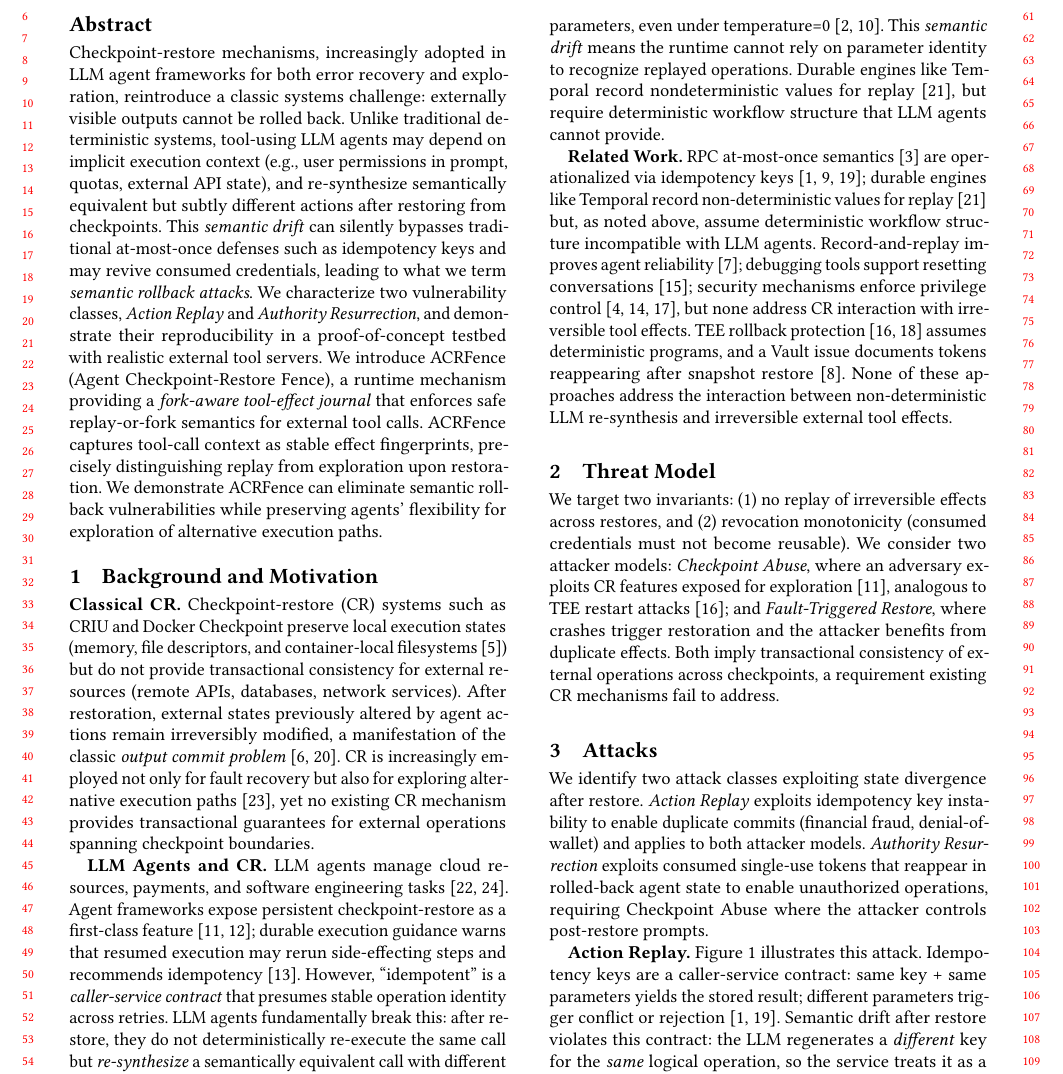
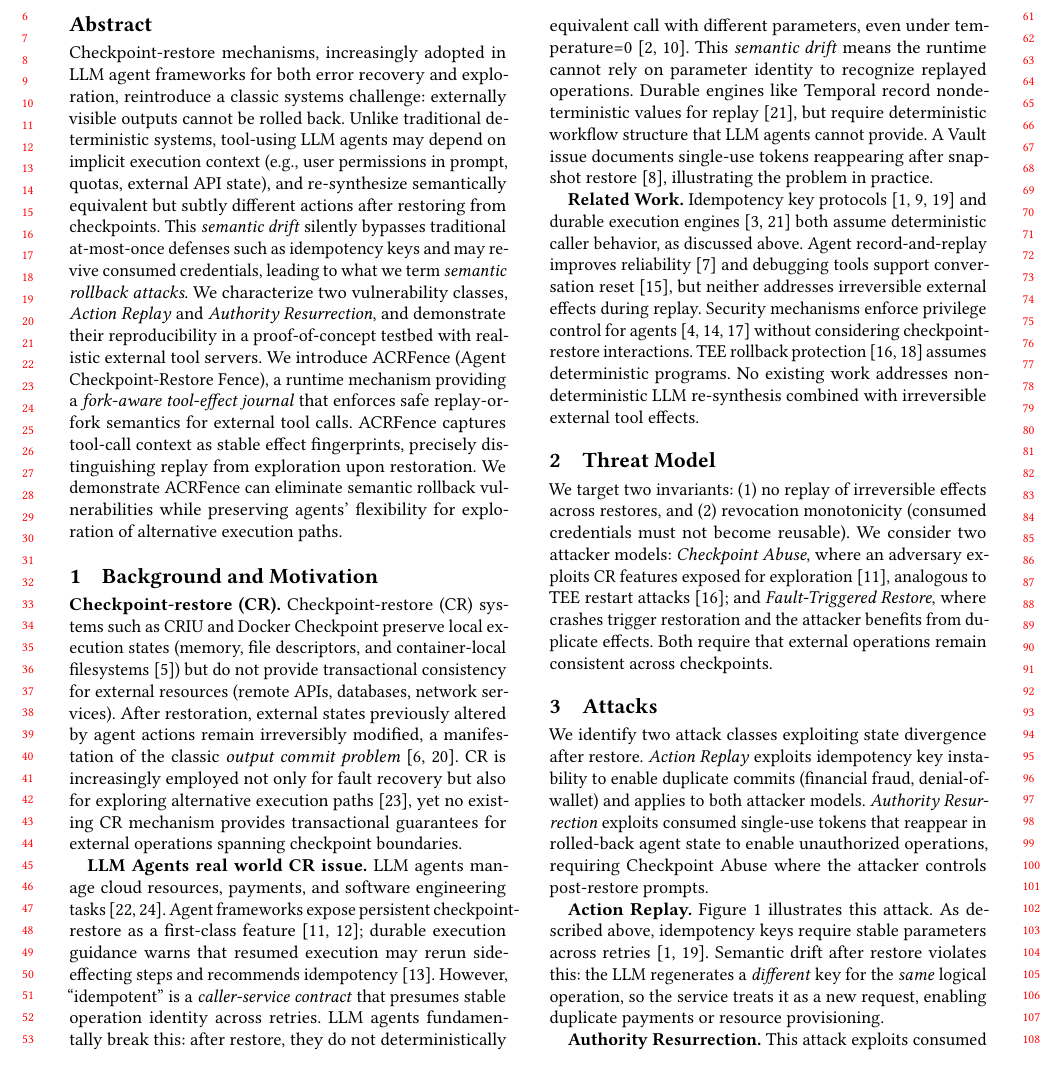
Before and after one commit to eunomia-bpf/agent-check-restore-safety, a LaTeX paper (main.tex): part of page 1 of 3, cut so that both start at the same text. Compiled offline with pdfLaTeX.

Commit message:
Refine abstract and related sections in main.tex: enhance clarity on semantic rollback attacks and checkpoint-restore mechanisms, and improve descriptions of transactional consistency and operational fingerprints.

```diff
--- a/main.tex
+++ b/main.tex
@@ -32,7 +32,7 @@
 % \email{anonymous@example.com}
 
 \begin{abstract}
-	Checkpoint-restore mechanisms, increasingly adopted in LLM agent frameworks for both error recovery and exploration, reintroduce a classic systems challenge: externally visible outputs cannot be rolled back. Unlike traditional deterministic systems, tool-using LLM agents may depend on implicit execution context (e.g., user permissions in prompt, quotas, external API state), and re-synthesize semantically equivalent but subtly different actions after restoring from checkpoints. This \emph{semantic drift} can silently bypasses traditional at-most-once defenses such as idempotency keys and may revive consumed credentials, leading to what we term \emph{semantic rollback attacks}. We characterize two vulnerability classes, \emph{Action Replay} and \emph{Authority Resurrection}, and demonstrate their reproducibility in a proof-of-concept testbed with realistic external tool servers. We introduce \sys{} (Agent Checkpoint-Restore Fence), a runtime mechanism providing a \emph{fork-aware tool-effect journal} that enforces safe replay-or-fork semantics for external tool calls. \sys{} captures tool-call context as stable effect fingerprints, precisely distinguishing replay from exploration upon restoration. We demonstrate \sys{} can eliminate semantic rollback vulnerabilities while preserving agents' flexibility for exploration of alternative execution paths.
+	Checkpoint-restore mechanisms, increasingly adopted in LLM agent frameworks for both error recovery and exploration, reintroduce a classic systems challenge: externally visible outputs cannot be rolled back. Unlike traditional deterministic systems, tool-using LLM agents may depend on implicit execution context (e.g., user permissions in prompt, quotas, external API state), and re-synthesize semantically equivalent but subtly different actions after restoring from checkpoints. This \emph{semantic drift} silently bypasses traditional at-most-once defenses such as idempotency keys and may revive consumed credentials, leading to what we term \emph{semantic rollback attacks}. We characterize two vulnerability classes, \emph{Action Replay} and \emph{Authority Resurrection}, and demonstrate their reproducibility in a proof-of-concept testbed with realistic external tool servers. We introduce \sys{} (Agent Checkpoint-Restore Fence), a runtime mechanism providing a \emph{fork-aware tool-effect journal} that enforces safe replay-or-fork semantics for external tool calls. \sys{} captures tool-call context as stable effect fingerprints, precisely distinguishing replay from exploration upon restoration. We demonstrate \sys{} can eliminate semantic rollback vulnerabilities while preserving agents' flexibility for exploration of alternative execution paths.
 \end{abstract}
 
 % \begin{CCSXML}
@@ -59,15 +59,15 @@
 
 \section{Background and Motivation}
 
-\textbf{Classical CR.} Checkpoint-restore (CR) systems such as CRIU and Docker Checkpoint preserve local execution states (memory, file descriptors, and container-local filesystems~\cite{criu}) but do not provide transactional consistency for external resources (remote APIs, databases, network services). After restoration, external states previously altered by agent actions remain irreversibly modified, a manifestation of the classic \textit{output commit problem}~\cite{elnozahy2002survey, strom1985optimistic}. CR is increasingly employed not only for fault recovery but also for exploring alternative execution paths~\cite{xu2025agenticexploration}, yet no existing CR mechanism provides transactional guarantees for external operations spanning checkpoint boundaries.
+\textbf{Checkpoint-restore (CR).} Checkpoint-restore (CR) systems such as CRIU and Docker Checkpoint preserve local execution states (memory, file descriptors, and container-local filesystems~\cite{criu}) but do not provide transactional consistency for external resources (remote APIs, databases, network services). After restoration, external states previously altered by agent actions remain irreversibly modified, a manifestation of the classic \textit{output commit problem}~\cite{elnozahy2002survey, strom1985optimistic}. CR is increasingly employed not only for fault recovery but also for exploring alternative execution paths~\cite{xu2025agenticexploration}, yet no existing CR mechanism provides transactional guarantees for external operations spanning checkpoint boundaries.
 
-\textbf{LLM Agents and CR.} LLM agents manage cloud resources, payments, and software engineering tasks~\cite{sweagent, openhands}. Agent frameworks expose persistent checkpoint-restore as a first-class feature~\cite{langgraph, langgraph_durable}; durable execution guidance warns that resumed execution may rerun side-effecting steps and recommends idempotency~\cite{langgraph_functional_idempotency}. However, ``idempotent'' is a \emph{caller-service contract} that presumes stable operation identity across retries. LLM agents fundamentally break this: after restore, they do not deterministically re-execute the same call but \emph{re-synthesize} a semantically equivalent call with different parameters, even under temperature=0~\cite{atil2025nondeterminism, khatchadourian2026replayable}. This \emph{semantic drift} means the runtime cannot rely on parameter identity to recognize replayed operations. Durable engines like Temporal record nondeterministic values for replay~\cite{temporal_side_effects}, but require deterministic workflow structure that LLM agents cannot provide.
+\textbf{LLM Agents real world CR issue.} LLM agents manage cloud resources, payments, and software engineering tasks~\cite{sweagent, openhands}. Agent frameworks expose persistent checkpoint-restore as a first-class feature~\cite{langgraph, langgraph_durable}; durable execution guidance warns that resumed execution may rerun side-effecting steps and recommends idempotency~\cite{langgraph_functional_idempotency}. However, ``idempotent'' is a \emph{caller-service contract} that presumes stable operation identity across retries. LLM agents fundamentally break this: after restore, they do not deterministically re-execute the same call but \emph{re-synthesize} a semantically equivalent call with different parameters, even under temperature=0~\cite{atil2025nondeterminism, khatchadourian2026replayable}. This \emph{semantic drift} means the runtime cannot rely on parameter identity to recognize replayed operations. Durable engines like Temporal record nondeterministic values for replay~\cite{temporal_side_effects}, but require deterministic workflow structure that LLM agents cannot provide.  A Vault issue documents single-use tokens reappearing after snapshot restore~\cite{vault_issue_28378}, illustrating the problem in practice.
 
-\textbf{Related Work.} RPC at-most-once semantics~\cite{birrell1984rpc} are operationalized via idempotency keys~\cite{stripe_idempotent_requests, aws_ecs_idempotency, ietf_idempotency_key}; durable engines like Temporal record non-deterministic values for replay~\cite{temporal_side_effects} but, as noted above, assume deterministic workflow structure incompatible with LLM agents. Record-and-replay improves agent reliability~\cite{feng2025agentrR}; debugging tools support resetting conversations~\cite{ma2025dover}; security mechanisms enforce privilege control~\cite{progent, agentspec, owaspllm}, but none address CR interaction with irreversible tool effects. TEE rollback protection~\cite{parno2011memoir, matetic2017rote} assumes deterministic programs, and a Vault issue documents tokens reappearing after snapshot restore~\cite{vault_issue_28378}. None of these approaches address the interaction between non-deterministic LLM re-synthesis and irreversible external tool effects.
+\textbf{Related Work.} Idempotency key protocols~\cite{stripe_idempotent_requests, aws_ecs_idempotency, ietf_idempotency_key} and durable execution engines~\cite{birrell1984rpc, temporal_side_effects} both assume deterministic caller behavior, as discussed above. Agent record-and-replay improves reliability~\cite{feng2025agentrR} and debugging tools support conversation reset~\cite{ma2025dover}, but neither addresses irreversible external effects during replay. Security mechanisms enforce privilege control for agents~\cite{progent, agentspec, owaspllm} without considering checkpoint-restore interactions. TEE rollback protection~\cite{parno2011memoir, matetic2017rote} assumes deterministic programs. No existing work addresses non-deterministic LLM re-synthesis combined with irreversible external tool effects.
 
 \section{Threat Model}
 
-We target two invariants: (1) no replay of irreversible effects across restores, and (2) revocation monotonicity (consumed credentials must not become reusable). We consider two attacker models: \emph{Checkpoint Abuse}, where an adversary exploits CR features exposed for exploration~\cite{langgraph}, analogous to TEE restart attacks~\cite{matetic2017rote}; and \emph{Fault-Triggered Restore}, where crashes trigger restoration and the attacker benefits from duplicate effects. Both imply transactional consistency of external operations across checkpoints, a requirement existing CR mechanisms fail to address.
+We target two invariants: (1) no replay of irreversible effects across restores, and (2) revocation monotonicity (consumed credentials must not become reusable). We consider two attacker models: \emph{Checkpoint Abuse}, where an adversary exploits CR features exposed for exploration~\cite{langgraph}, analogous to TEE restart attacks~\cite{matetic2017rote}; and \emph{Fault-Triggered Restore}, where crashes trigger restoration and the attacker benefits from duplicate effects. Both require that external operations remain consistent across checkpoints.
 
 \section{Attacks}
 
@@ -170,9 +170,9 @@ We identify two attack classes exploiting state divergence after restore. \emph{
 % 	\label{fig:authority-resurrection}
 % \end{figure}
 
-\textbf{Action Replay.}\label{sec:v1} Figure~\ref{fig:action-replay} illustrates this attack. Idempotency keys are a caller-service contract: same key + same parameters yields the stored result; different parameters trigger conflict or rejection~\cite{stripe_idempotent_requests, aws_ecs_idempotency}. Semantic drift after restore violates this contract: the LLM regenerates a \emph{different} key for the \emph{same} logical operation, so the service treats it as a new request, enabling duplicate payments or resource provisioning.
+\textbf{Action Replay.}\label{sec:v1} Figure~\ref{fig:action-replay} illustrates this attack. As described above, idempotency keys require stable parameters across retries~\cite{stripe_idempotent_requests, aws_ecs_idempotency}. Semantic drift after restore violates this: the LLM regenerates a \emph{different} key for the \emph{same} logical operation, so the service treats it as a new request, enabling duplicate payments or resource provisioning.
 
-\textbf{Authority Resurrection.}\label{sec:v2} This attack exploits consumed tokens that reappear in rolled-back agent state. Without transactional context preservation, stateless validators (signature check only) incorrectly accept reused tokens; stateful validators (revocation list) reject them.
+\textbf{Authority Resurrection.}\label{sec:v2} This attack exploits consumed tokens that reappear in rolled-back agent state. Without context preservation, the agent does not know the token was already used and attempts to reuse it. Stateless validators (signature check only) incorrectly accept such reuse; stateful validators (revocation list) reject it, but the agent remains in an inconsistent state, unaware its credential is invalid.
 
 \section{Design: \sys}
 \label{sec:design}
```
Also changed, not shown: main.tex (8 more changed lines).
